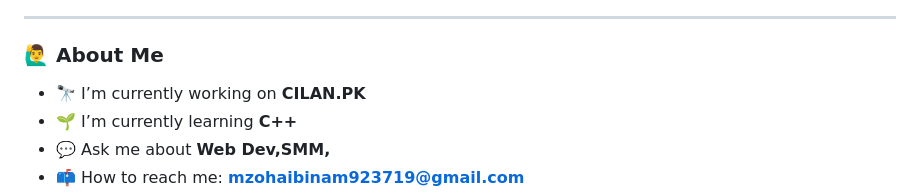
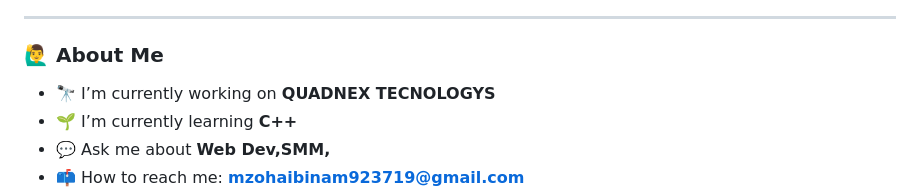
Before and after one commit to ZOBI-STACK/ZOBI-STACK, a Markdown page: README.md, the part around the change. Rendered like a GitHub page.

Commit message:
Update current project name in README

```diff
--- a/README.md
+++ b/README.md
@@ -16,7 +16,7 @@
 
 ### 🙋‍♂️ About Me
 
-- 🔭 I’m currently working on **CILAN.PK**
+- 🔭 I’m currently working on **QUADNEX TECNOLOGYS**
 - 🌱 I’m currently learning **C++**
 - 💬 Ask me about **Web Dev,SMM,**
 - 📫 How to reach me: **mzohaibinam923719@gmail.com**
```
